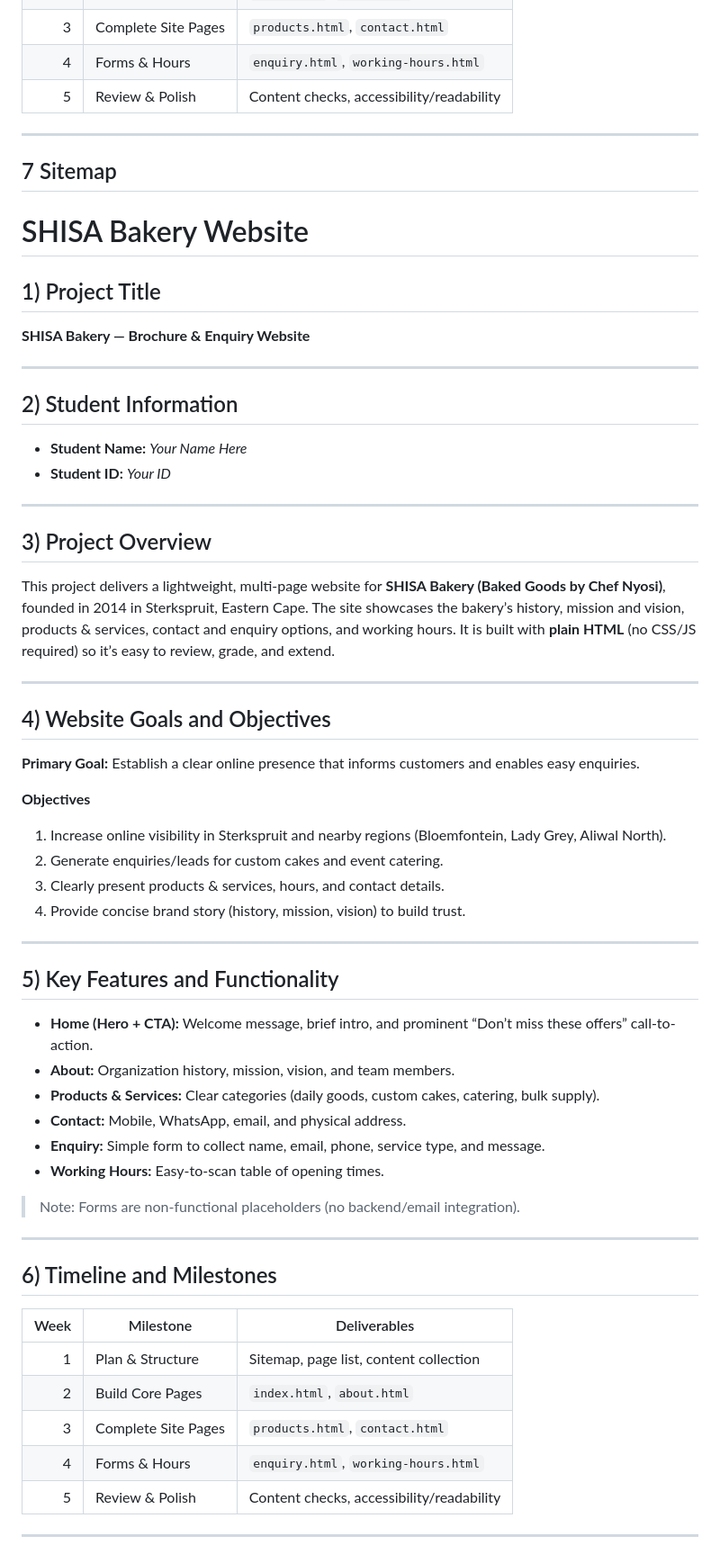
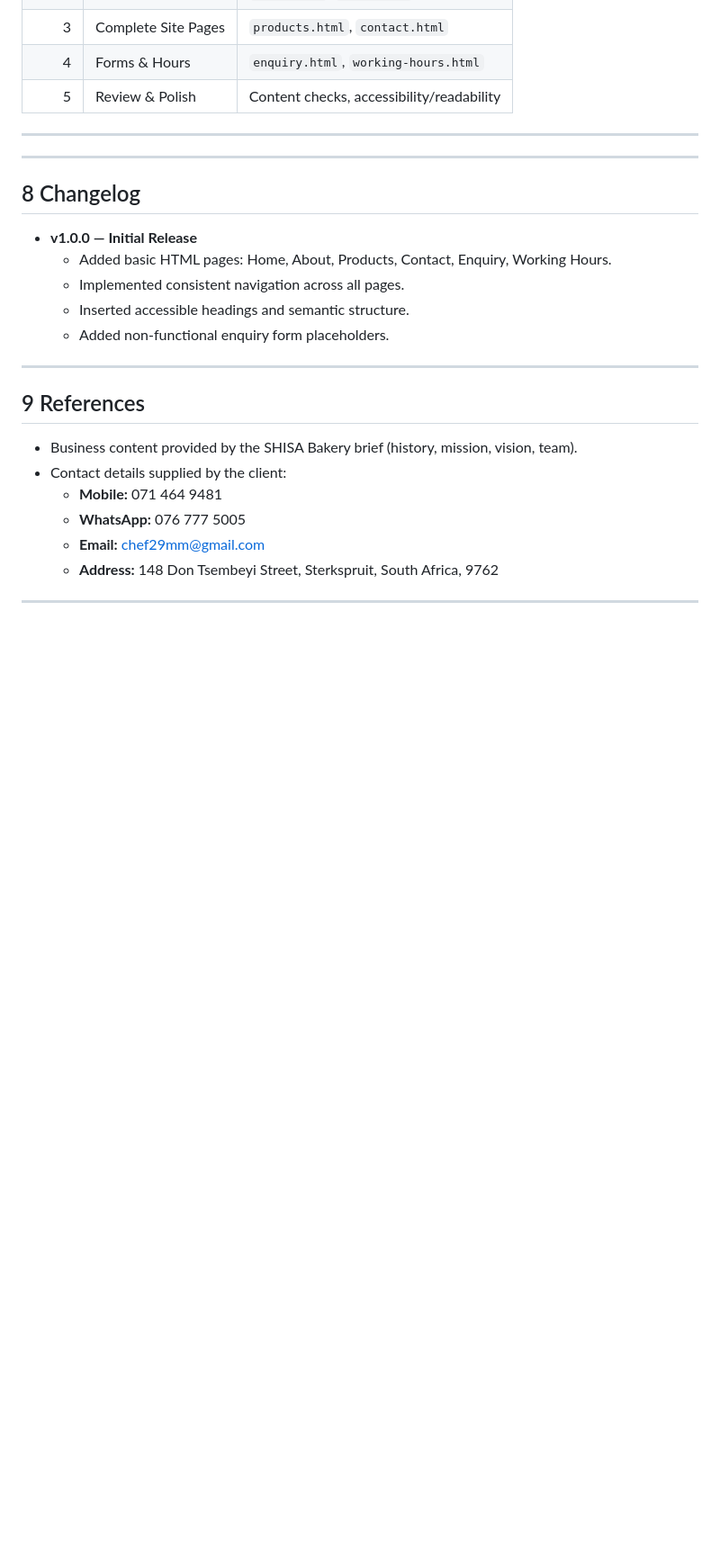
Before and after one commit to amanda-manyana/WEDE5020POEPART1, a Markdown page: README.md, the part around one of its changes. Shown at 90% size. GitHub-like rendering; blank space fills up the shorter version.

Commit message:
Update README.md
updated my readme.md

```diff
--- a/README.md
+++ b/README.md
@@ -53,56 +53,28 @@ This project delivers a lightweight, multi-page website for **SHISA Bakery (Bake
 
 ---
 
-## 7 Sitemap
-# SHISA Bakery Website
-
-## 1) Project Title
-**SHISA Bakery — Brochure & Enquiry Website**
 
 ---
 
-## 2) Student Information
-- **Student Name:** _Your Name Here_
-- **Student ID:** _Your ID_
+## 8 Changelog
+- **v1.0.0 — Initial Release**
+  - Added basic HTML pages: Home, About, Products, Contact, Enquiry, Working Hours.
+  - Implemented consistent navigation across all pages.
+  - Inserted accessible headings and semantic structure.
+  - Added non-functional enquiry form placeholders.
+
 
 ---
 
-## 3) Project Overview
-This project delivers a lightweight, multi-page website for **SHISA Bakery (Baked Goods by Chef Nyosi)**, founded in 2014 in Sterkspruit, Eastern Cape. The site showcases the bakery’s history, mission and vision, products & services, contact and enquiry options, and working hours. It is built with **plain HTML** (no CSS/JS required) so it’s easy to review, grade, and extend.
+## 9 References
+- Business content provided by the SHISA Bakery brief (history, mission, vision, team).
+- Contact details supplied by the client:
+  - **Mobile:** 071 464 9481
+  - **WhatsApp:** 076 777 5005
+  - **Email:** chef29mm@gmail.com
+  - **Address:** 148 Don Tsembeyi Street, Sterkspruit, South Africa, 9762
+
+
 
 ---
 
-## 4) Website Goals and Objectives
-**Primary Goal:** Establish a clear online presence that informs customers and enables easy enquiries.
-
-**Objectives**
-1. Increase online visibility in Sterkspruit and nearby regions (Bloemfontein, Lady Grey, Aliwal North).
-2. Generate enquiries/leads for custom cakes and event catering.
-3. Clearly present products & services, hours, and contact details.
-4. Provide concise brand story (history, mission, vision) to build trust.
-
----
-
-## 5) Key Features and Functionality
-- **Home (Hero + CTA):** Welcome message, brief intro, and prominent “Don’t miss these offers” call-to-action.
-- **About:** Organization history, mission, vision, and team members.
-- **Products & Services:** Clear categories (daily goods, custom cakes, catering, bulk supply).
-- **Contact:** Mobile, WhatsApp, email, and physical address.
-- **Enquiry:** Simple form to collect name, email, phone, service type, and message.
-- **Working Hours:** Easy-to-scan table of opening times.
-
-> Note: Forms are non-functional placeholders (no backend/email integration).
-
----
-
-## 6) Timeline and Milestones
-| Week | Milestone                          | Deliverables                                  |
-|-----:|------------------------------------|-----------------------------------------------|
-| 1    | Plan & Structure                   | Sitemap, page list, content collection        |
-| 2    | Build Core Pages                   | `index.html`, `about.html`                    |
-| 3    | Complete Site Pages                | `products.html`, `contact.html`               |
-| 4    | Forms & Hours                      | `enquiry.html`, `working-hours.html`          |
-| 5    | Review & Polish                    | Content checks, accessibility/readability     |
-
----
-
```
Also changed, not shown: other parts of README.md (+7 -62 lines).
